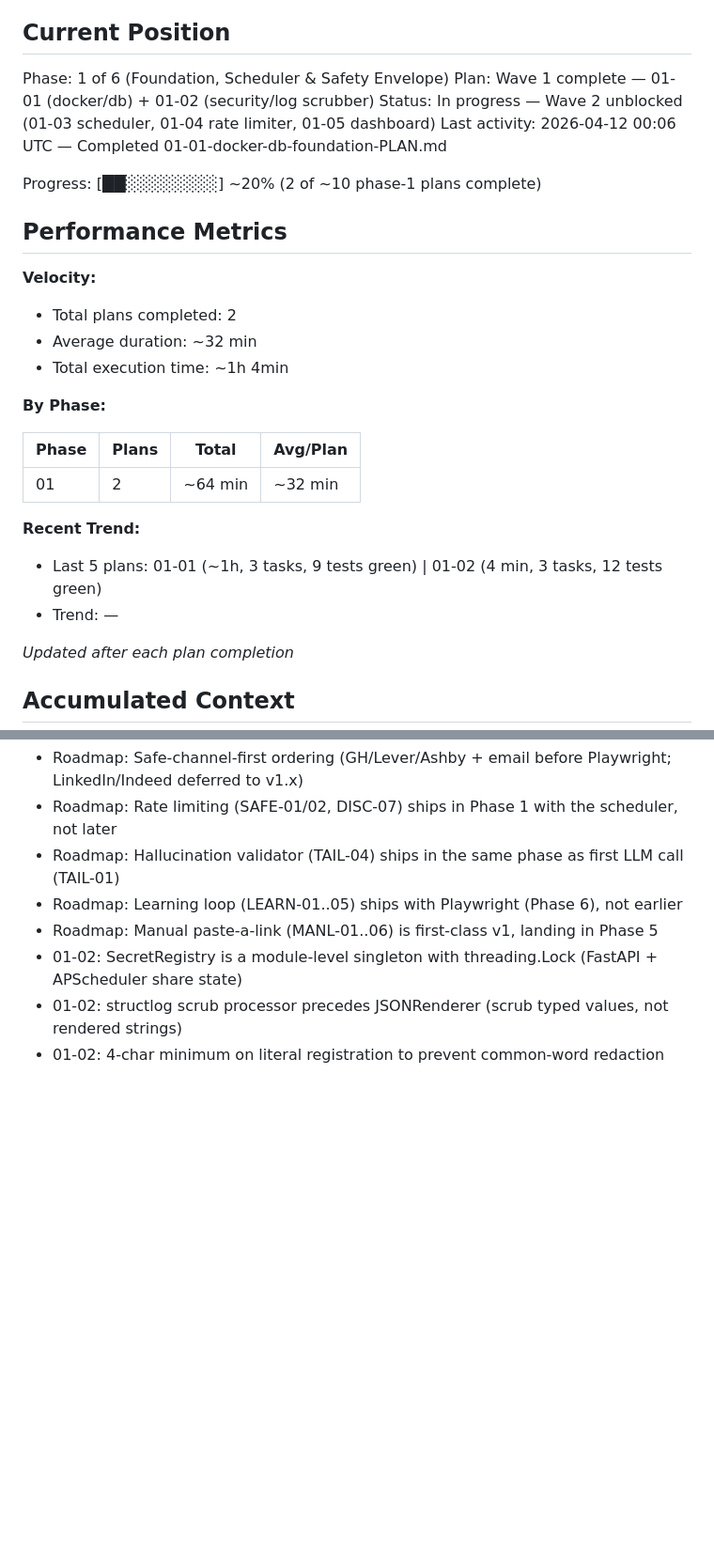
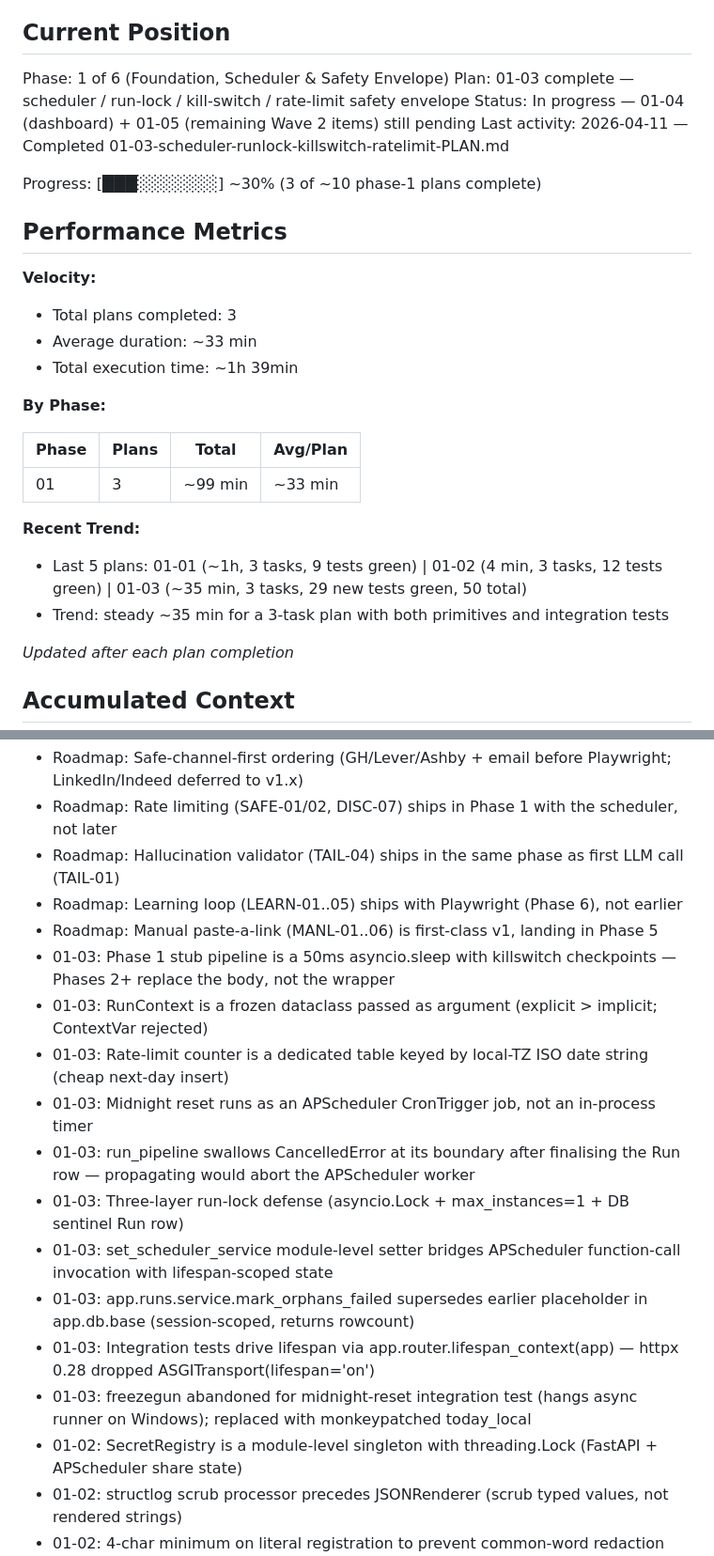
Before and after one commit to fabsynet/job_application_app, a Markdown page: .planning/STATE.md, 2 parts joined by grey strips. Shown at 94% size. GitHub-like rendering; blank space fills up the shorter version.

Commit message:
docs(01-03): complete scheduler-runlock-killswitch-ratelimit plan
Tasks completed: 3/3
- Task 1: Settings/Runs/RateLimiter/KillSwitch primitives (c807b97)
- Task 2: SchedulerService + heartbeat + FastAPI lifespan + /health (7dc41e1)
- Task 3: Integration suite for dry-run/killswitch/rate-limit (809b781)

SUMMARY: .planning/phases/01-foundation-scheduler-safety-envelope/01-03-SUMMARY.md
Tests: 50 green (21 pre-existing + 29 new)

```diff
--- a/.planning/STATE.md
+++ b/.planning/STATE.md
@@ -10,28 +10,28 @@ See: .planning/PROJECT.md (updated 2026-04-11)
 ## Current Position
 
 Phase: 1 of 6 (Foundation, Scheduler & Safety Envelope)
-Plan: Wave 1 complete — 01-01 (docker/db) + 01-02 (security/log scrubber)
-Status: In progress — Wave 2 unblocked (01-03 scheduler, 01-04 rate limiter, 01-05 dashboard)
-Last activity: 2026-04-12 00:06 UTC — Completed 01-01-docker-db-foundation-PLAN.md
+Plan: 01-03 complete — scheduler / run-lock / kill-switch / rate-limit safety envelope
+Status: In progress — 01-04 (dashboard) + 01-05 (remaining Wave 2 items) still pending
+Last activity: 2026-04-11 — Completed 01-03-scheduler-runlock-killswitch-ratelimit-PLAN.md
 
-Progress: [██░░░░░░░░] ~20% (2 of ~10 phase-1 plans complete)
+Progress: [███░░░░░░░] ~30% (3 of ~10 phase-1 plans complete)
 
 ## Performance Metrics
 
 **Velocity:**
-- Total plans completed: 2
-- Average duration: ~32 min
-- Total execution time: ~1h 4min
+- Total plans completed: 3
+- Average duration: ~33 min
+- Total execution time: ~1h 39min
 
 **By Phase:**
 
-| Phase | Plans | Total   | Avg/Plan |
-|-------|-------|---------|----------|
-| 01    | 2     | ~64 min | ~32 min  |
+| Phase | Plans | Total    | Avg/Plan |
+|-------|-------|----------|----------|
+| 01    | 3     | ~99 min  | ~33 min  |
 
 **Recent Trend:**
-- Last 5 plans: 01-01 (~1h, 3 tasks, 9 tests green) | 01-02 (4 min, 3 tasks, 12 tests green)
-- Trend: —
+- Last 5 plans: 01-01 (~1h, 3 tasks, 9 tests green) | 01-02 (4 min, 3 tasks, 12 tests green) | 01-03 (~35 min, 3 tasks, 29 new tests green, 50 total)
+- Trend: steady ~35 min for a 3-task plan with both primitives and integration tests
 
 *Updated after each plan completion*
 
@@ -47,6 +47,16 @@ Recent decisions affecting current work:
 - Roadmap: Hallucination validator (TAIL-04) ships in the same phase as first LLM call (TAIL-01)
 - Roadmap: Learning loop (LEARN-01..05) ships with Playwright (Phase 6), not earlier
 - Roadmap: Manual paste-a-link (MANL-01..06) is first-class v1, landing in Phase 5
+- 01-03: Phase 1 stub pipeline is a 50ms asyncio.sleep with killswitch checkpoints — Phases 2+ replace the body, not the wrapper
+- 01-03: RunContext is a frozen dataclass passed as argument (explicit > implicit; ContextVar rejected)
+- 01-03: Rate-limit counter is a dedicated table keyed by local-TZ ISO date string (cheap next-day insert)
+- 01-03: Midnight reset runs as an APScheduler CronTrigger job, not an in-process timer
+- 01-03: run_pipeline swallows CancelledError at its boundary after finalising the Run row — propagating would abort the APScheduler worker
+- 01-03: Three-layer run-lock defense (asyncio.Lock + max_instances=1 + DB sentinel Run row)
+- 01-03: set_scheduler_service module-level setter bridges APScheduler function-call invocation with lifespan-scoped state
+- 01-03: app.runs.service.mark_orphans_failed supersedes earlier placeholder in app.db.base (session-scoped, returns rowcount)
+- 01-03: Integration tests drive lifespan via app.router.lifespan_context(app) — httpx 0.28 dropped ASGITransport(lifespan='on')
+- 01-03: freezegun abandoned for midnight-reset integration test (hangs async runner on Windows); replaced with monkeypatched today_local
 - 01-02: SecretRegistry is a module-level singleton with threading.Lock (FastAPI + APScheduler share state)
 - 01-02: structlog scrub processor precedes JSONRenderer (scrub typed values, not rendered strings)
 - 01-02: 4-char minimum on literal registration to prevent common-word redaction soup
```
Also changed, not shown: other parts of .planning/STATE.md (+4 -2 lines), 1 other file.
